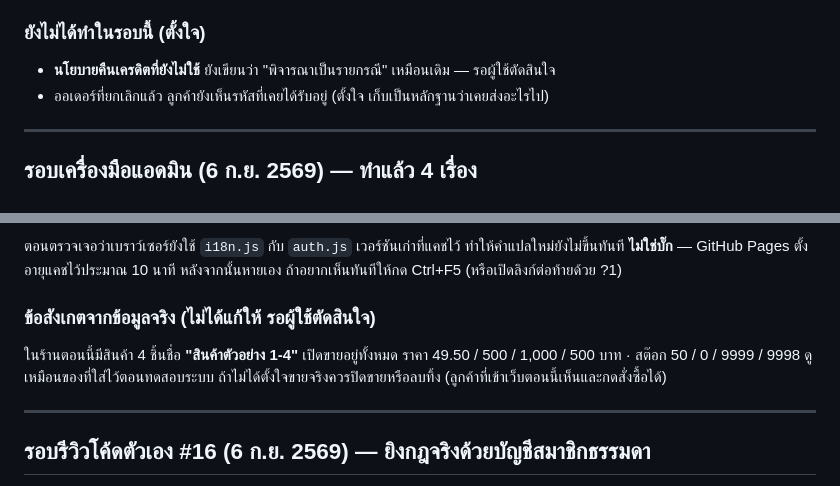
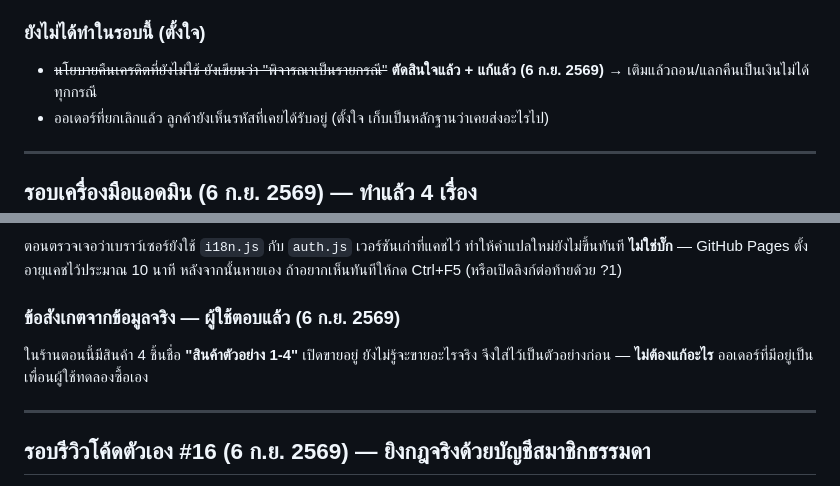
Before and after one commit to 908wayu-svg/qqshop, a Markdown page: TODO.md, 2 parts joined by grey strips. Drawn GitHub-style.

Commit message:
ปิดรายการที่ตอบแล้วใน TODO.md ให้ตรงกับสถานะจริง
ทำเครื่องหมายว่านโยบายคืนเครดิตตัดสินใจ+แก้แล้ว และเรื่องสินค้าตัวอย่างไม่ต้องแก้
(บันทึกเก่ายังค้างว่า "รอผู้ใช้ตัดสินใจ" ทั้งที่ตอบไปแล้วในแชท)

Co-Authored-By: Claude Sonnet 5 <noreply@anthropic.com>

```diff
--- a/TODO.md
+++ b/TODO.md
@@ -775,7 +775,8 @@
 - แถบตัวกรองสถานะเฟดขอบขวาบอกว่าเลื่อนต่อได้ (เพิ่มใหม่รอบนี้)
 
 ### ยังไม่ได้ทำในรอบนี้ (ตั้งใจ)
-- **นโยบายคืนเครดิตที่ยังไม่ใช้** ยังเขียนว่า "พิจารณาเป็นรายกรณี" เหมือนเดิม — รอผู้ใช้ตัดสินใจ
+- ~~นโยบายคืนเครดิตที่ยังไม่ใช้ ยังเขียนว่า "พิจารณาเป็นรายกรณี"~~ **ตัดสินใจแล้ว + แก้แล้ว (6 ก.ย. 2569)**
+  → เติมแล้วถอน/แลกคืนเป็นเงินไม่ได้ทุกกรณี
 - ออเดอร์ที่ยกเลิกแล้ว ลูกค้ายังเห็นรหัสที่เคยได้รับอยู่ (ตั้งใจ เก็บเป็นหลักฐานว่าเคยส่งอะไรไป)
 
 ---
@@ -899,11 +900,9 @@
 ทำให้คำแปลใหม่ยังไม่ขึ้นทันที **ไม่ใช่บั๊ก** — GitHub Pages ตั้งอายุแคชไว้ประมาณ 10 นาที
 หลังจากนั้นหายเอง ถ้าอยากเห็นทันทีให้กด Ctrl+F5 (หรือเปิดลิงก์ต่อท้ายด้วย ?1)
 
-### ข้อสังเกตจากข้อมูลจริง (ไม่ได้แก้ให้ รอผู้ใช้ตัดสินใจ)
-ในร้านตอนนี้มีสินค้า 4 ชิ้นชื่อ **"สินค้าตัวอย่าง 1-4"** เปิดขายอยู่ทั้งหมด
-ราคา 49.50 / 500 / 1,000 / 500 บาท · สต๊อก 50 / 0 / 9999 / 9998
-ดูเหมือนของที่ใส่ไว้ตอนทดสอบระบบ ถ้าไม่ได้ตั้งใจขายจริงควรปิดขายหรือลบทิ้ง
-(ลูกค้าที่เข้าเว็บตอนนี้เห็นและกดสั่งซื้อได้)
+### ข้อสังเกตจากข้อมูลจริง — ผู้ใช้ตอบแล้ว (6 ก.ย. 2569)
+ในร้านตอนนี้มีสินค้า 4 ชิ้นชื่อ **"สินค้าตัวอย่าง 1-4"** เปิดขายอยู่ ยังไม่รู้จะขายอะไรจริง
+จึงใส่ไว้เป็นตัวอย่างก่อน — **ไม่ต้องแก้อะไร** ออเดอร์ที่มีอยู่เป็นเพื่อนผู้ใช้ทดลองซื้อเอง
 
 ---
 ## รอบรีวิวโค้ดตัวเอง #16 (6 ก.ย. 2569) — ยิงกฎจริงด้วยบัญชีสมาชิกธรรมดา
```
